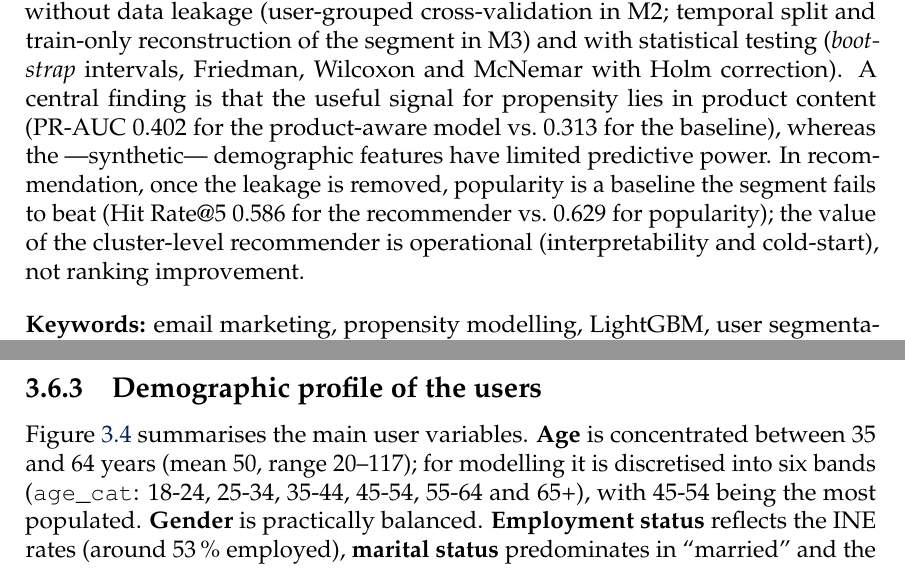
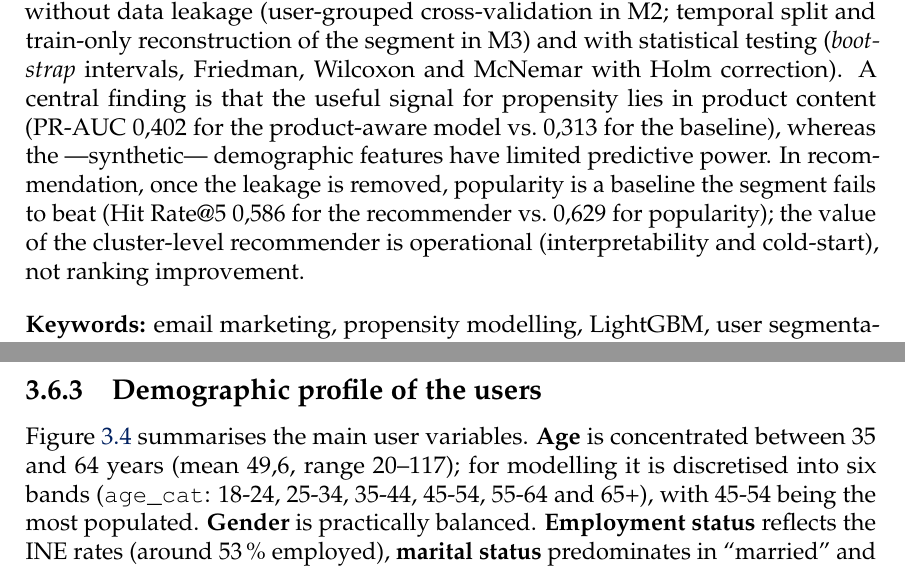
Before and after one commit to germangg26/TFM, a LaTeX thesis (latex/main.tex, which reads latex/chapters/00_resumen.tex, latex/chapters/03_datos.tex): two parts of pages 2 and 22 of 69, joined at a grey line, cut so that both start at the same text. Compiled offline with pdfLaTeX.

Commit message:
docs(tfm): revision final - coma decimal en abstract y edad media correcta
- Abstract: 0.402/0.313/0.586/0.629 -> coma decimal (coherente con el resto).
- Datos: edad media 50 -> 49,6 (valor real; rango 20-117 confirmado con los datos).
- M0: silueta a k=2 "0,35" -> "0,344" (coherente con la tabla tab:m0_space).

Verificado: 69 paginas, 0 errores, 0 refs indefinidas, 0 warnings, biber limpio,
todas las figuras existen, todas las entradas bib citadas, sin figuras huerfanas.
Versiones del apendice confirmadas contra uv.lock.

Co-Authored-By: Claude Opus 4.8 (1M context) <noreply@anthropic.com>

```diff
--- a/latex/chapters/00_resumen.tex
+++ b/latex/chapters/00_resumen.tex
@@ -5,7 +5,7 @@ Email marketing is one of the digital advertising channels with the highest pote
 
 This thesis addresses that problem through a comprehensive machine learning framework applied to real campaigns from the Spanish market. The developed pipeline covers the full lifecycle from data ingestion and cleaning to personalised recommendations, including demographic and geographic enrichment of user profiles, unsupervised customer segmentation, and propensity modelling.
 
-The system is organised into four modules. The first (M0/M1) performs two levels of segmentation: a purely demographic segmentation via autoencoder and KMeans for cold-start assignment, and a behavioural segmentation over interaction history via PCA and KMeans. The second module (M2) develops a LightGBM propensity model that incorporates both user and product features ---including \textit{embeddings} of the email subject---, with explicit correction of the sampling bias; five algorithms (including a neural network) and two architectures (a flat model vs.\ a hierarchical sector\,$\rightarrow$\,product one) are compared, and the flat model ---which outperforms the hierarchical one across all algorithms--- is adopted. The third module (M3) implements a cluster-level recommender: each user is served the category \textit{ranking} of their behavioural segment. The fourth module (M4) applies the Prophet model for weekly click-volume forecasting. Evaluation is performed without data leakage (user-grouped cross-validation in M2; temporal split and train-only reconstruction of the segment in M3) and with statistical testing (\textit{bootstrap} intervals, Friedman, Wilcoxon and McNemar with Holm correction). A central finding is that the useful signal for propensity lies in product content (PR-AUC 0.402 for the product-aware model vs.\ 0.313 for the baseline), whereas the ---synthetic--- demographic features have limited predictive power. In recommendation, once the leakage is removed, popularity is a baseline the segment fails to beat (Hit~Rate@5 0.586 for the recommender vs.\ 0.629 for popularity); the value of the cluster-level recommender is operational (interpretability and cold-start), not ranking improvement.
+The system is organised into four modules. The first (M0/M1) performs two levels of segmentation: a purely demographic segmentation via autoencoder and KMeans for cold-start assignment, and a behavioural segmentation over interaction history via PCA and KMeans. The second module (M2) develops a LightGBM propensity model that incorporates both user and product features ---including \textit{embeddings} of the email subject---, with explicit correction of the sampling bias; five algorithms (including a neural network) and two architectures (a flat model vs.\ a hierarchical sector\,$\rightarrow$\,product one) are compared, and the flat model ---which outperforms the hierarchical one across all algorithms--- is adopted. The third module (M3) implements a cluster-level recommender: each user is served the category \textit{ranking} of their behavioural segment. The fourth module (M4) applies the Prophet model for weekly click-volume forecasting. Evaluation is performed without data leakage (user-grouped cross-validation in M2; temporal split and train-only reconstruction of the segment in M3) and with statistical testing (\textit{bootstrap} intervals, Friedman, Wilcoxon and McNemar with Holm correction). A central finding is that the useful signal for propensity lies in product content (PR-AUC 0,402 for the product-aware model vs.\ 0,313 for the baseline), whereas the ---synthetic--- demographic features have limited predictive power. In recommendation, once the leakage is removed, popularity is a baseline the segment fails to beat (Hit~Rate@5 0,586 for the recommender vs.\ 0,629 for popularity); the value of the cluster-level recommender is operational (interpretability and cold-start), not ranking improvement.
 
 \bigskip
 \noindent\textbf{Keywords:} email marketing, propensity modelling, LightGBM, user segmentation, autoencoder, recommender systems, demographic enrichment, prior shift correction.
--- a/latex/chapters/03_datos.tex
+++ b/latex/chapters/03_datos.tex
@@ -134,7 +134,7 @@ After (balanced) & 50.087    & 23,8 & 35.405  & 49,6 & 49,1 \\
 
 \subsection{Demographic profile of the users}
 
-Figure~\ref{fig:eda_demographics} summarises the main user variables. \textbf{Age} is concentrated between 35 and 64 years (mean 50, range 20--117); for modelling it is discretised into six bands (\texttt{age\_cat}: 18-24, 25-34, 35-44, 45-54, 55-64 and 65+), with 45-54 being the most populated. \textbf{Gender} is practically balanced. \textbf{Employment status} reflects the INE rates (around 53\,\% employed), \textbf{marital status} predominates in ``married'' and the \textbf{income class} (purchasing power index, IPA) is concentrated in the medium and medium-low levels. Apart from age and the geographic variables, these attributes are synthetic imputations, with the quality caveat already noted (``Fundamental limitation'').
+Figure~\ref{fig:eda_demographics} summarises the main user variables. \textbf{Age} is concentrated between 35 and 64 years (mean 49,6, range 20--117); for modelling it is discretised into six bands (\texttt{age\_cat}: 18-24, 25-34, 35-44, 45-54, 55-64 and 65+), with 45-54 being the most populated. \textbf{Gender} is practically balanced. \textbf{Employment status} reflects the INE rates (around 53\,\% employed), \textbf{marital status} predominates in ``married'' and the \textbf{income class} (purchasing power index, IPA) is concentrated in the medium and medium-low levels. Apart from age and the geographic variables, these attributes are synthetic imputations, with the quality caveat already noted (``Fundamental limitation'').
 
 \begin{figure}[htbp]
 \centering
```
Also changed, not shown: latex/chapters/05_segmentacion.tex (+1 -1 lines).
